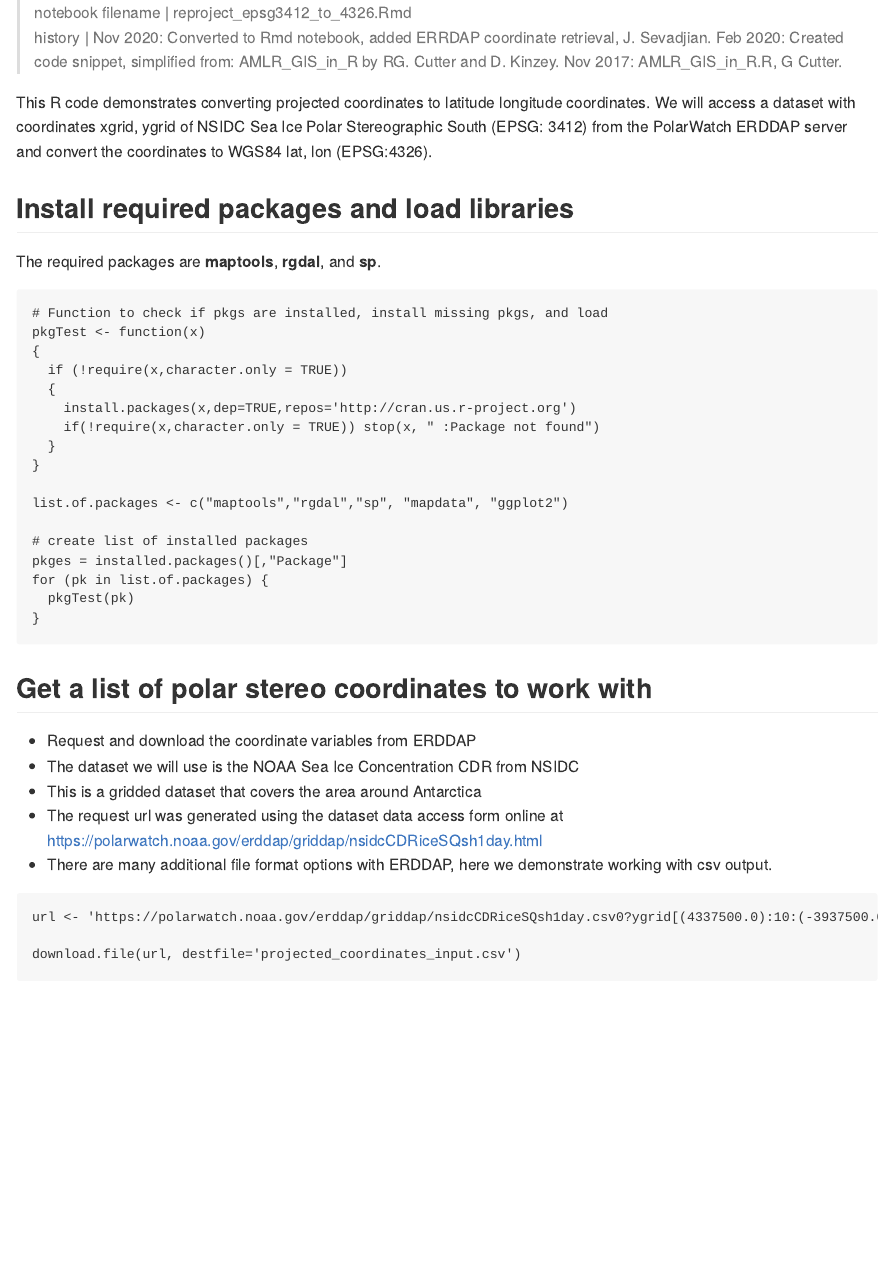
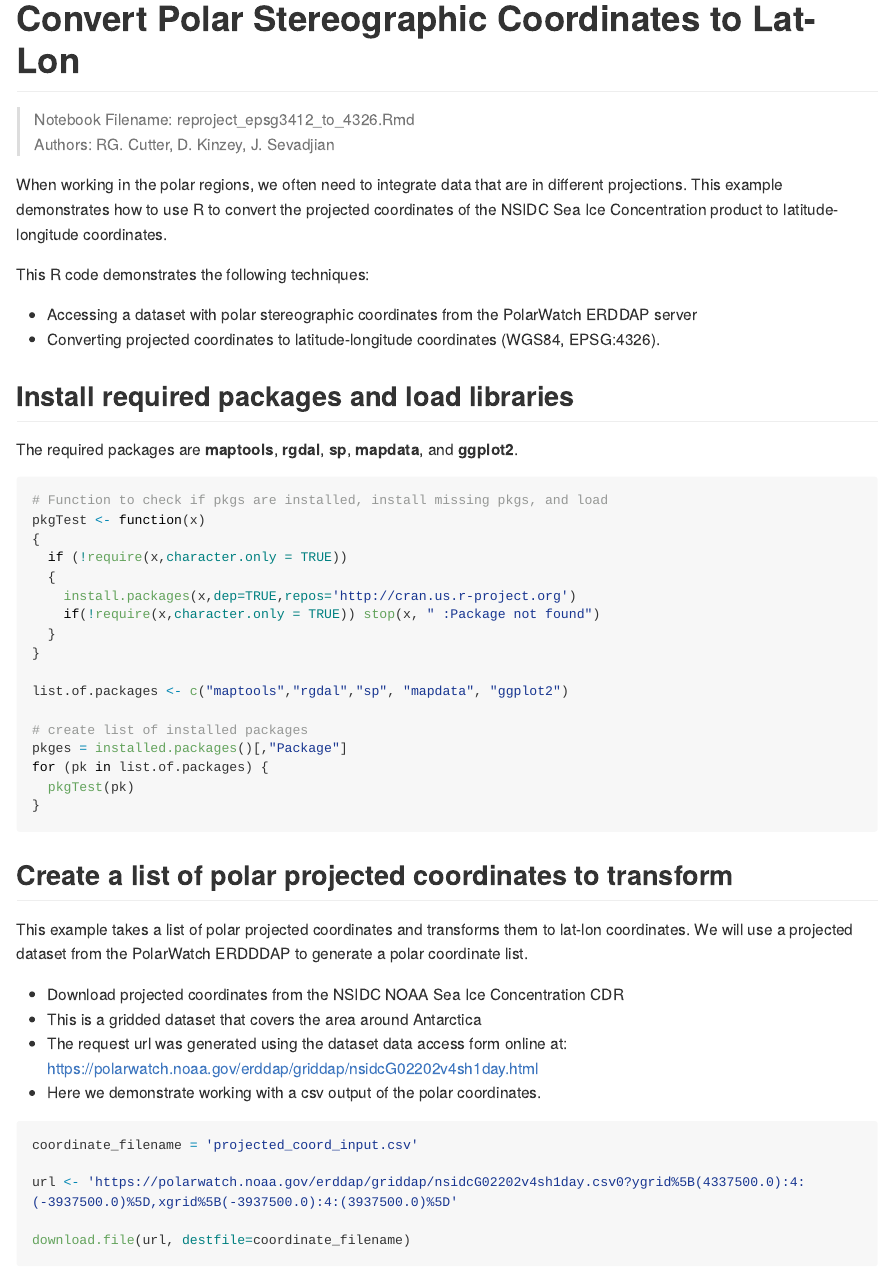
Before and after one commit to jenseva/projected-data-demos, an R Markdown document (reproject_epsg3412_to_4326.Rmd): the page in a window 1100 px wide, from its top. Rendered offline with R 4.5, knitr and Pandoc, with nearby package versions; both versions are drawn in the output format of the newer one; some code elsewhere in the file could not run offline; long lines of code are wrapped.

Commit message:
Add files via upload

````diff
--- a/reproject_epsg3412_to_4326.Rmd
+++ b/reproject_epsg3412_to_4326.Rmd
@@ -1,22 +1,32 @@
 ---
-title: "Convert Polar Stereo Coordinates to Lat-Lon"
+title: "Convert Polar Stereographic Coordinates to Lat-Lon"
 author: "g. Cutter and D. Kinzey"
 date: "11/8/2020"
-output: html_document
+output:
+  md_document:
+    variant: gfm
 ---
 
 ```{r setup, include=FALSE}
-#knitr::opts_chunk$set(echo = TRUE)
+knitr::opts_chunk$set(echo = TRUE)
 
 ```
->notebook filename | reproject_epsg3412_to_4326.Rmd
-history | Nov 2020: Converted to Rmd notebook, added ERRDAP coordinate retrieval, J. Sevadjian. Feb 2020:  Created code snippet, simplified from: AMLR_GIS_in_R by RG. Cutter and D. Kinzey. Nov 2017: AMLR_GIS_in_R.R, G Cutter.
+# Convert Polar Stereographic Coordinates to Lat-Lon
 
-This R code demonstrates converting projected coordinates to latitude longitude coordinates. We will access a dataset with coordinates xgrid, ygrid of NSIDC Sea Ice Polar Stereographic South (EPSG: 3412) from the PolarWatch ERDDAP server and convert the coordinates to WGS84 lat, lon (EPSG:4326).
+> Notebook Filename: reproject_epsg3412_to_4326.Rmd
+Authors: RG. Cutter, D. Kinzey, J. Sevadjian
+
+When working in the polar regions, we often need to integrate data that are in different projections. This example demonstrates how to use R to convert the projected coordinates of the NSIDC Sea Ice Concentration product to latitude-longitude coordinates.
+
+This R code demonstrates the following techniques:
+
+* Accessing a dataset with polar stereographic coordinates from the PolarWatch ERDDAP server
+* Converting projected coordinates to latitude-longitude coordinates (WGS84, EPSG:4326).
+
 
 ## Install required packages and load libraries
 
-The required packages are **maptools**, **rgdal**, and **sp**.
+The required packages are **maptools**, **rgdal**, **sp**, **mapdata**, and **ggplot2**.
 
 ```{r setup_packages, message=FALSE, warning=FALSE}
 
@@ -41,20 +51,22 @@
 ```
 
 
-## Get a list of polar stereo coordinates to work with
+## Create a list of polar projected coordinates to transform
 
-* Request and download the coordinate variables from ERDDAP
-* The dataset we will use is the NOAA Sea Ice Concentration CDR from NSIDC
+This example takes a list of polar projected coordinates and transforms them to lat-lon coordinates. We will use a projected dataset from the PolarWatch ERDDDAP to generate a polar coordinate list.
+
+* Download projected coordinates from the NSIDC NOAA Sea Ice Concentration CDR
 * This is a gridded dataset that covers the area around Antarctica
-* The request url was generated using the dataset data access form online at https://polarwatch.noaa.gov/erddap/griddap/nsidcCDRiceSQsh1day.html
-* There are many additional file format options with ERDDAP, here we demonstrate working with csv output.
-
+* The request url was generated using the dataset data access form online at: https://polarwatch.noaa.gov/erddap/griddap/nsidcG02202v4sh1day.html
+* Here we demonstrate working with a csv output of the polar coordinates.
 
 ```{r}
 
-url <- 'https://polarwatch.noaa.gov/erddap/griddap/nsidcCDRiceSQsh1day.csv0?ygrid[(4337500.0):10:(-3937500.0)],xgrid[(-3937500.0):10:(3937500.0)]'
+coordinate_filename = 'projected_coord_input.csv'
 
-download.file(url, destfile='projected_coordinates_input.csv')
+url <- 'https://polarwatch.noaa.gov/erddap/griddap/nsidcG02202v4sh1day.csv0?ygrid%5B(4337500.0):4:(-3937500.0)%5D,xgrid%5B(-3937500.0):4:(3937500.0)%5D'
+
+download.file(url, destfile=coordinate_filename)
 
 ```
 
````
Also changed, not shown: reproject_epsg3412_to_4326.Rmd (37 more changed lines).
